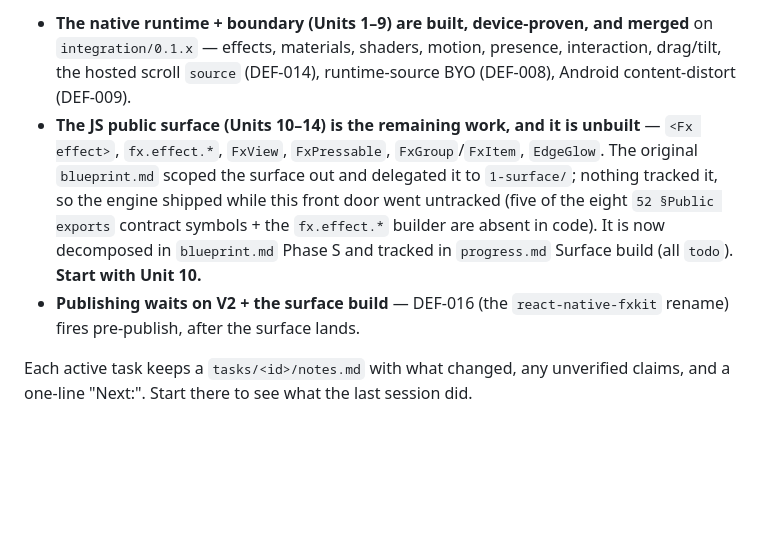
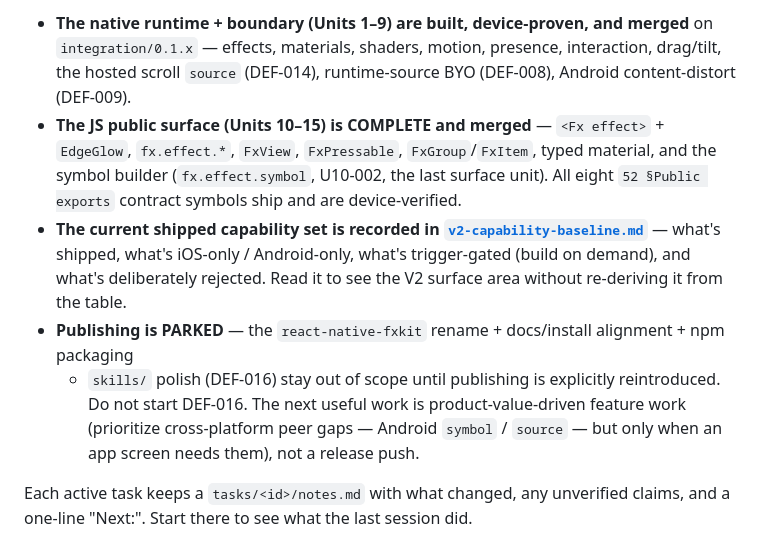
Before and after one commit to duyanhv/react-native-fx, a Markdown page: research/7-implementation/HOW-TO-CONTINUE.md, the part around one of its changes. Drawn GitHub-style; blank space fills up the shorter version.

```diff
--- a/research/7-implementation/HOW-TO-CONTINUE.md
+++ b/research/7-implementation/HOW-TO-CONTINUE.md
@@ -32,14 +32,18 @@ Read [`progress.md`](./progress.md) for the authoritative state — the snapshot
 - **The native runtime + boundary (Units 1–9) are built, device-proven, and merged** on
   `integration/0.1.x` — effects, materials, shaders, motion, presence, interaction, drag/tilt, the
   hosted scroll `source` (DEF-014), runtime-source BYO (DEF-008), Android content-distort (DEF-009).
-- **The JS public surface (Units 10–14) is the remaining work, and it is unbuilt** — `<Fx effect>`,
-  `fx.effect.*`, `FxView`, `FxPressable`, `FxGroup`/`FxItem`, `EdgeGlow`. The original `blueprint.md`
-  scoped the surface out and delegated it to `1-surface/`; nothing tracked it, so the engine shipped
-  while this front door went untracked (five of the eight `52 §Public exports` contract symbols + the
-  `fx.effect.*` builder are absent in code). It is now decomposed in `blueprint.md` Phase S and tracked
-  in `progress.md` Surface build (all `todo`). **Start with Unit 10.**
-- **Publishing waits on V2 + the surface build** — DEF-016 (the `react-native-fxkit` rename) fires
-  pre-publish, after the surface lands.
+- **The JS public surface (Units 10–15) is COMPLETE and merged** — `<Fx effect>` + `EdgeGlow`,
+  `fx.effect.*`, `FxView`, `FxPressable`, `FxGroup`/`FxItem`, typed material, and the symbol builder
+  (`fx.effect.symbol`, U10-002, the last surface unit). All eight `52 §Public exports` contract
+  symbols ship and are device-verified.
+- **The current shipped capability set is recorded in
+  [`v2-capability-baseline.md`](./v2-capability-baseline.md)** — what's shipped, what's iOS-only /
+  Android-only, what's trigger-gated (build on demand), and what's deliberately rejected. Read it to
+  see the V2 surface area without re-deriving it from the table.
+- **Publishing is PARKED** — the `react-native-fxkit` rename + docs/install alignment + npm packaging
+  + `skills/` polish (DEF-016) stay out of scope until publishing is explicitly reintroduced. Do not
+  start DEF-016. The next useful work is product-value-driven feature work (prioritize cross-platform
+  peer gaps — Android `symbol` / `source` — but only when an app screen needs them), not a release push.
 
 Each active task keeps a `tasks/<id>/notes.md` with what changed, any unverified claims, and a
 one-line "Next:". Start there to see what the last session did.
```
Also changed, not shown: other parts of research/7-implementation/HOW-TO-CONTINUE.md (+1 -1 lines), research/7-implementation/progress.md (+6 -0 lines), research/7-implementation/v2-capability-baseline.md (added, +89 -0 lines).
